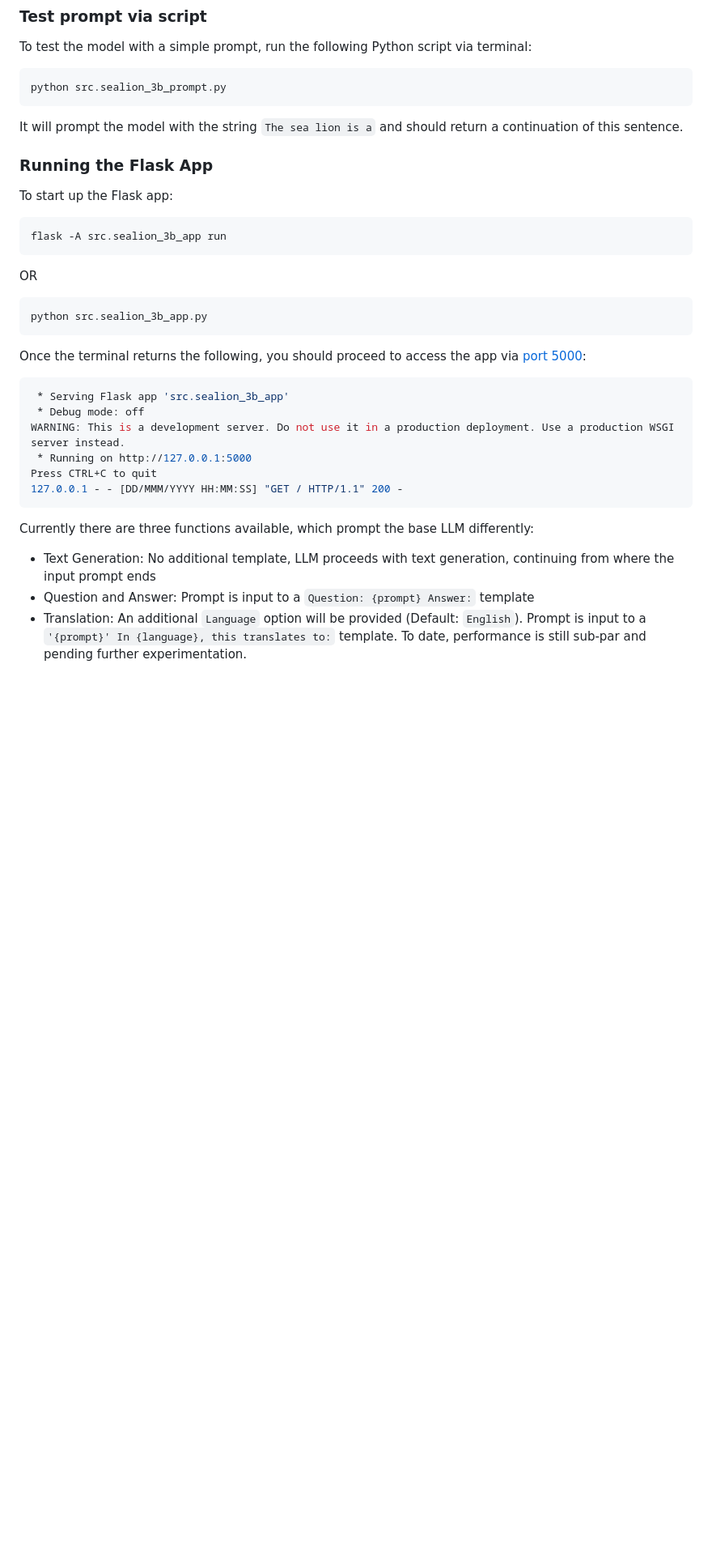
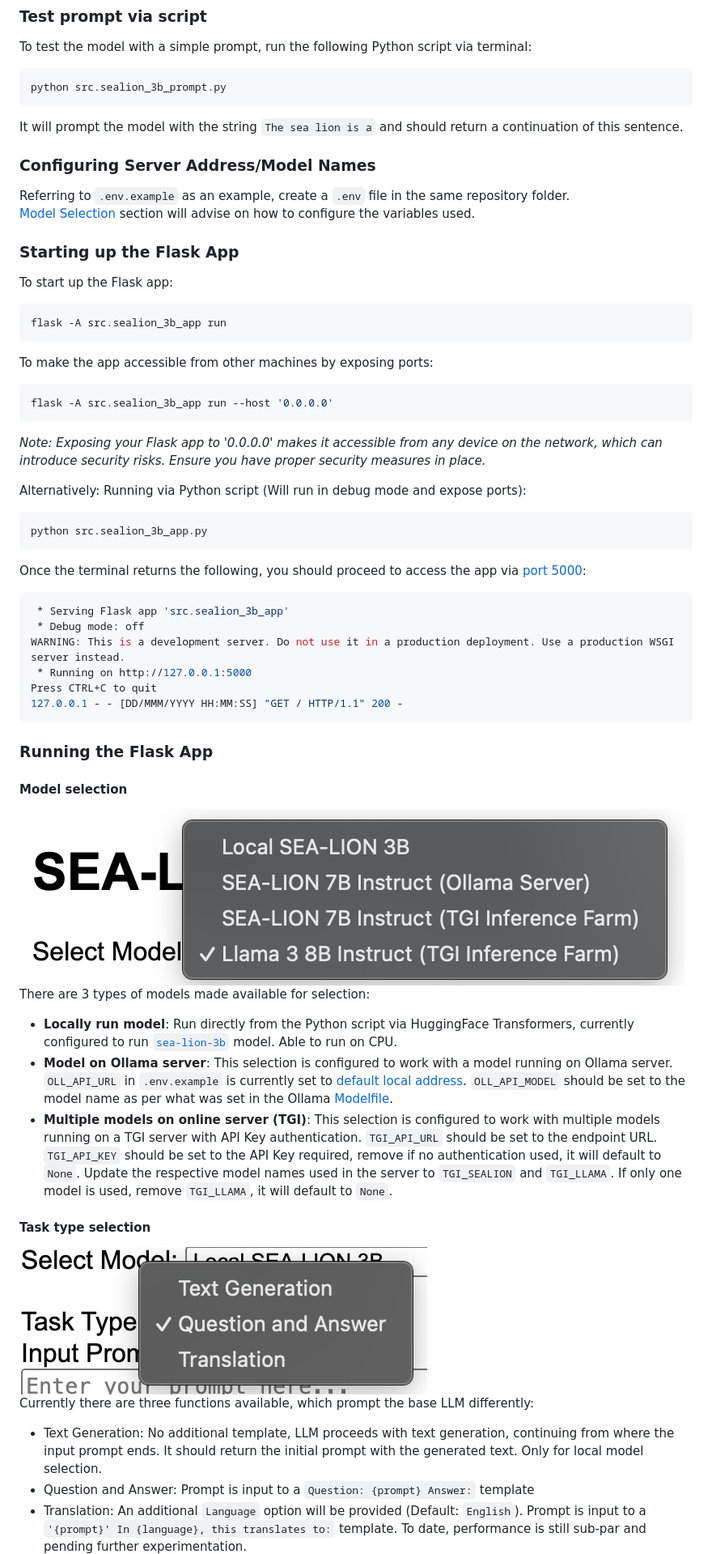
Before and after one commit to aisingapore/sealion-sampler, a Markdown page: README.MD, the part around the change printed below. Shown: that part at 81% size. Drawn GitHub-style; pictures changed too: graphics/modelselection.png (added), graphics/tasktype.png (added); blank space fills up the shorter version.

Commit message:
update readme instructions for model selection, update script with default values

````diff
--- a/README.MD
+++ b/README.MD
@@ -48,14 +48,22 @@ python src.sealion_3b_prompt.py
 ```
 It will prompt the model with the string `The sea lion is a` and should return a continuation of this sentence.
 
-
-### Running the Flask App
+### Configuring Server Address/Model Names
+Referring to `.env.example` as an example, create a `.env` file in the same repository folder. <br>
+[Model Selection](#model-selection) section will advise on how to configure the variables used.
+### Starting up the Flask App
 To start up the Flask app:
 
 ```sh
 flask -A src.sealion_3b_app run
 ```
-OR
+To make the app accessible from other machines by exposing ports:
+```sh
+flask -A src.sealion_3b_app run --host '0.0.0.0'
+```
+<i>Note: Exposing your Flask app to '0.0.0.0' makes it accessible from any device on the network, which can introduce security risks. Ensure you have proper security measures in place.</i><br>
+
+Alternatively: Running via Python script (Will run in debug mode and expose ports):
 ```sh
 python src.sealion_3b_app.py
 ```
@@ -68,7 +76,17 @@ WARNING: This is a development server. Do not use it in a production deployment.
 Press CTRL+C to quit
 127.0.0.1 - - [DD/MMM/YYYY HH:MM:SS] "GET / HTTP/1.1" 200 -
 ```
+### Running the Flask App
+#### Model selection
+![dropdown list for model selection](graphics/modelselection.png)<br>
+There are 3 types of models made available for selection:
+- <b>Locally run model</b>: Run directly from the Python script via HuggingFace Transformers, currently configured to run [`sea-lion-3b`](https://huggingface.co/aisingapore/sea-lion-3b) model. Able to run on CPU.
+- <b>Model on Ollama server</b>: This selection is configured to work with a model running on Ollama server. `OLL_API_URL` in `.env.example` is currently set to [default local address](https://github.com/ollama/ollama/blob/main/docs/api.md#request). `OLL_API_MODEL` should be set to the model name as per what was set in the Ollama [Modelfile](https://github.com/ollama/ollama/blob/0e4d653687f81db40622e287a846245b319f1fbe/docs/modelfile.md#basic-modelfile).
+- <b>Multiple models on online server (TGI)</b>: This selection is configured to work with multiple models running on a TGI server with API Key authentication. `TGI_API_URL` should be set to the endpoint URL. `TGI_API_KEY` should be set to the API Key required, remove if no authentication used, it will default to `None`. Update the respective model names used in the server to `TGI_SEALION` and `TGI_LLAMA`. If only one model is used, remove `TGI_LLAMA`, it will default to `None`.
+
+#### Task type selection
+![dropdown list for task type selection](graphics/tasktype.png)<br>
 Currently there are three functions available, which prompt the base LLM differently:
-- Text Generation: No additional template, LLM proceeds with text generation, continuing from where the input prompt ends
+- Text Generation: No additional template, LLM proceeds with text generation, continuing from where the input prompt ends. It should return the initial prompt with the generated text. Only for local model selection.
 - Question and Answer: Prompt is input to a `Question: {prompt} Answer:` template
 - Translation: An additional `Language` option will be provided (Default: `English`). Prompt is input to a `'{prompt}' In {language}, this translates to:` template. To date, performance is still sub-par and pending further experimentation. <br>
````
Also changed, not shown: other parts of README.MD (+4 -3 lines), graphics/language.png (added), 1 other file.
